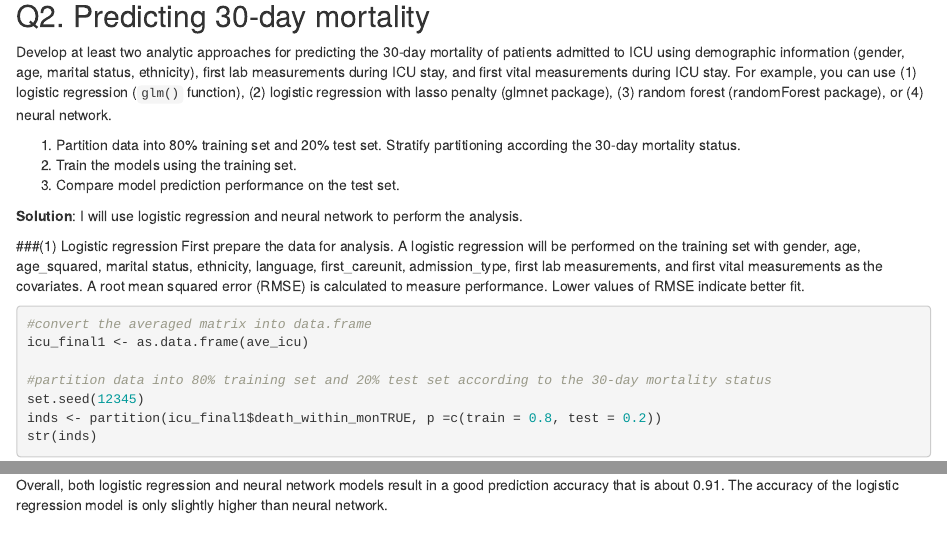
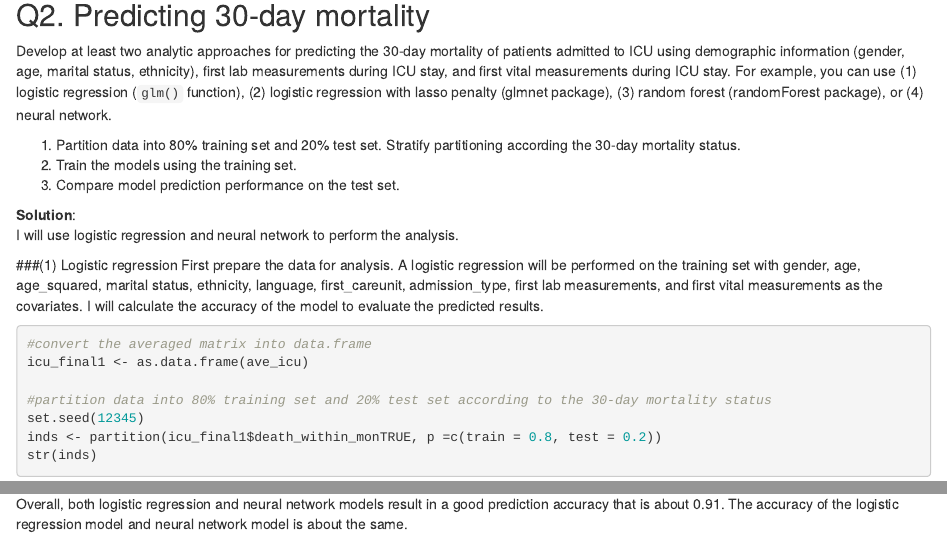
Before and after one commit to liqiao93/biostat-203b-2021-winter, an R Markdown document (hw4/hw4sol.Rmd): the page in a window 1100 px wide, from 9200 px down before the commit and from 9300 px down after it, so that both start at the same text, and a second part further down, joined at a grey line. The pictures show the output file hw4/hw4sol.html that the author committed with the source, opened offline.

Commit message:
Finalized hw4

````diff
--- a/hw4/hw4sol.Rmd
+++ b/hw4/hw4sol.Rmd
@@ -213,7 +213,7 @@ Develop at least two analytic approaches for predicting the 30-day mortality of
 I will use logistic regression and neural network to perform the analysis.
 
 ###(1) Logistic regression
-First prepare the data for analysis. A logistic regression will be performed on the training set with gender, age, age_squared, marital status, ethnicity, language, first_careunit, admission_type, first lab measurements, and first vital measurements as the covariates. A root mean squared error (RMSE) is calculated to measure performance. Lower values of RMSE indicate better fit.
+First prepare the data for analysis. A logistic regression will be performed on the training set with gender, age, age_squared, marital status, ethnicity, language, first_careunit, admission_type, first lab measurements, and first vital measurements as the covariates. I will calculate the accuracy of the model to evaluate the predicted results.
 ```{r}
 #convert the averaged matrix into data.frame
 icu_final1 <- as.data.frame(ave_icu)
@@ -317,4 +317,4 @@ model %>% evaluate(x_test, y_test)
 
 I have tried different parameters of the model and achieved the loss of 0.29 and accuracy of 0.9076.
 
-Overall, both logistic regression and neural network models result in a good prediction accuracy that is about 0.91. The accuracy of the logistic regression model is only slightly higher than neural network.
+Overall, both logistic regression and neural network models result in a good prediction accuracy that is about 0.91. The accuracy of the logistic regression model and neural network model is about the same.
````
Also changed, not shown: hw4/hw4sol.html.
